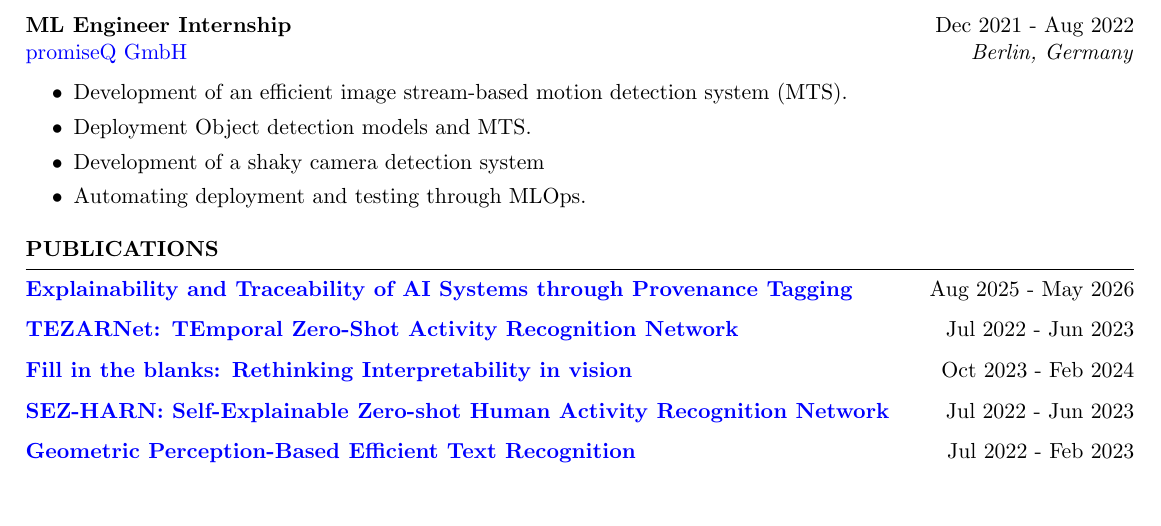
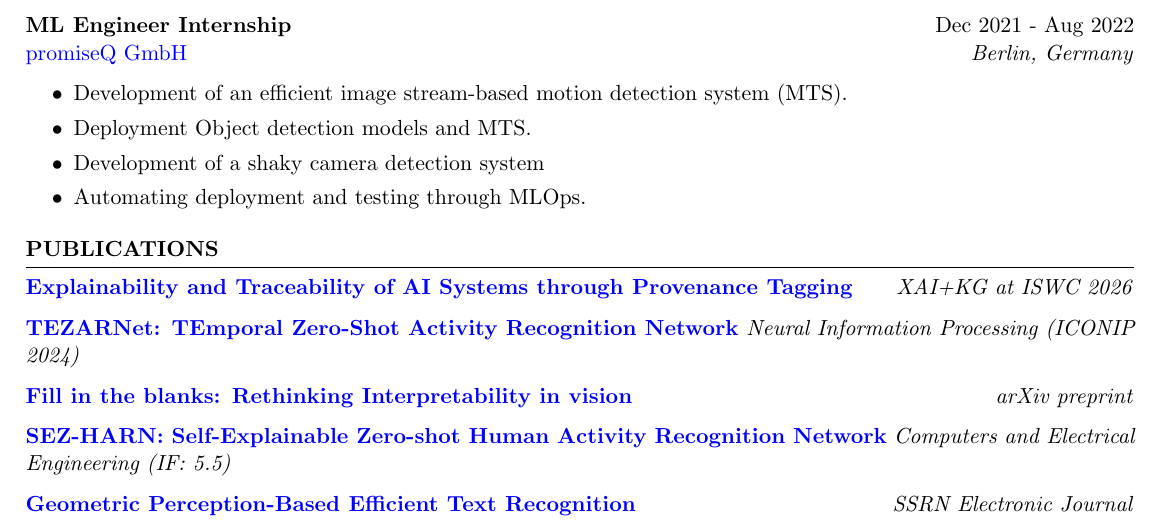
Before and after one commit to DevinDeSilva/DevinCV_RPI, a LaTeX CV (main.tex): part of page 1 of 2, cut so that both start at the same text, the shorter picture padded with empty space. Compiled offline with pdfLaTeX.

Commit message:
Update publication venues: replace dates with conference/journal names

```diff
--- a/main.tex
+++ b/main.tex
@@ -95,11 +95,11 @@ University of Moratuwa, Sri Lanka
 \begin{rSection}{PUBLICATIONS}
 \vspace{-1.25em}
 \item \textbf{\href{https://github.com/DevinDeSilva/LLM-Workflow-Explorer}{Explainability and Traceability of AI Systems through
-Provenance Tagging}} \hfill Aug 2025 - May 2026
-\item \textbf{\href{https://link.springer.com/chapter/10.1007/978-981-99-8184-7_34}{TEZARNet: TEmporal Zero-Shot Activity Recognition Network}} \hfill Jul 2022 - Jun 2023
-\item \textbf{\href{https://arxiv.org/abs/2411.10273}{Fill in the blanks: Rethinking Interpretability in vision}} \hfill Oct 2023 - Feb 2024
-\item \textbf{\href{https://arxiv.org/abs/2507.00050}{SEZ-HARN: Self-Explainable Zero-shot Human Activity Recognition Network}} \hfill Jul 2022 - Jun 2023
-\item \textbf{\href{https://arxiv.org/abs/2302.03873}{Geometric Perception-Based Efficient Text Recognition}} \hfill Jul 2022 - Feb 2023
+Provenance Tagging}} \hfill \textit{XAI+KG at ISWC 2026}
+\item \textbf{\href{https://link.springer.com/chapter/10.1007/978-981-99-8184-7_34}{TEZARNet: TEmporal Zero-Shot Activity Recognition Network}} \hfill \textit{Neural Information Processing (ICONIP 2024)}
+\item \textbf{\href{https://arxiv.org/abs/2411.10273}{Fill in the blanks: Rethinking Interpretability in vision}} \hfill \textit{arXiv preprint}
+\item \textbf{\href{https://arxiv.org/abs/2507.00050}{SEZ-HARN: Self-Explainable Zero-shot Human Activity Recognition Network}} \hfill \textit{Computers and Electrical Engineering (IF: 5.5)}
+\item \textbf{\href{https://arxiv.org/abs/2302.03873}{Geometric Perception-Based Efficient Text Recognition}} \hfill \textit{SSRN Electronic Journal}
 \end{rSection}
 \newpage
 %----------------------------------------------------------------------------------------
```
